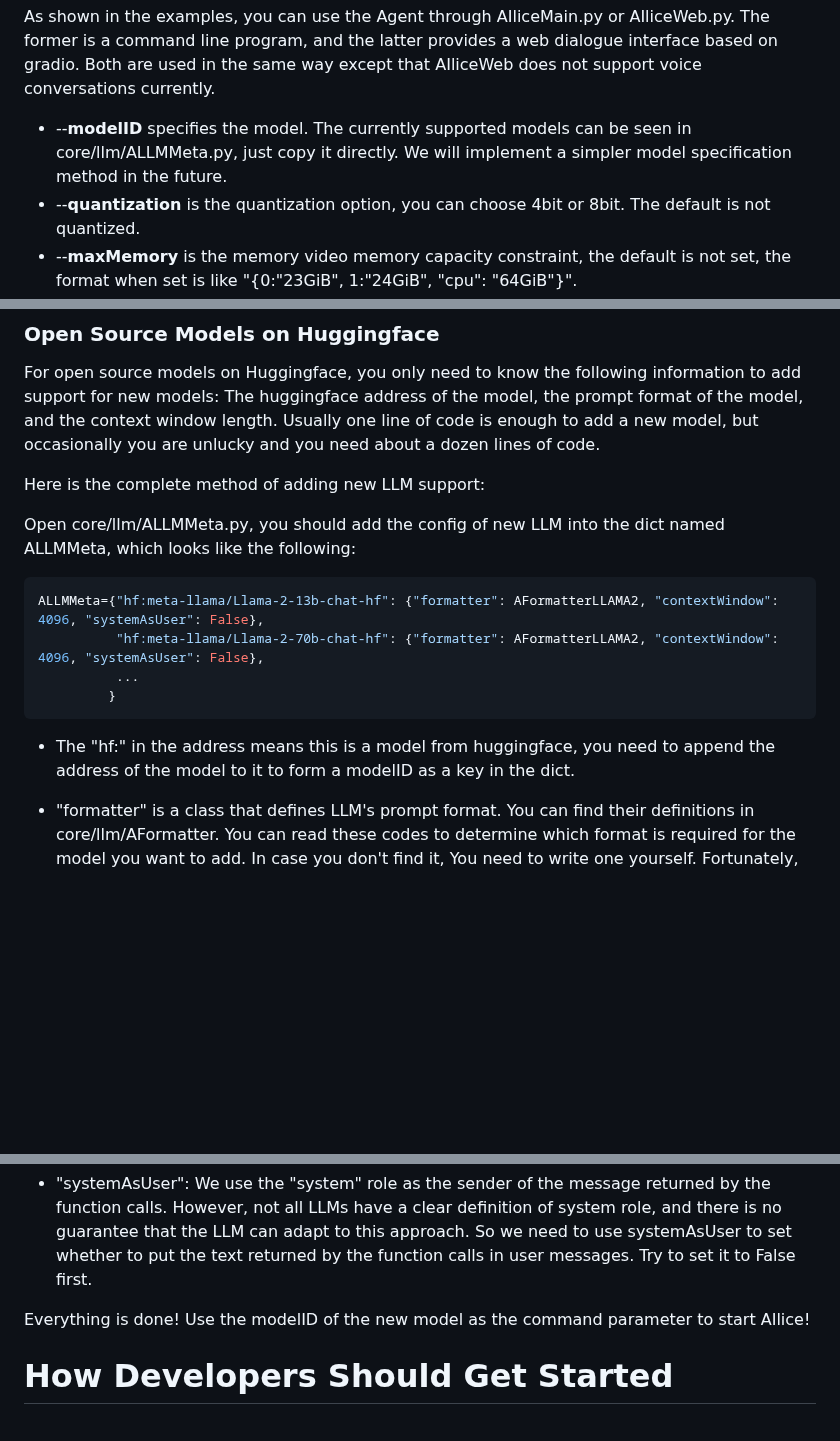
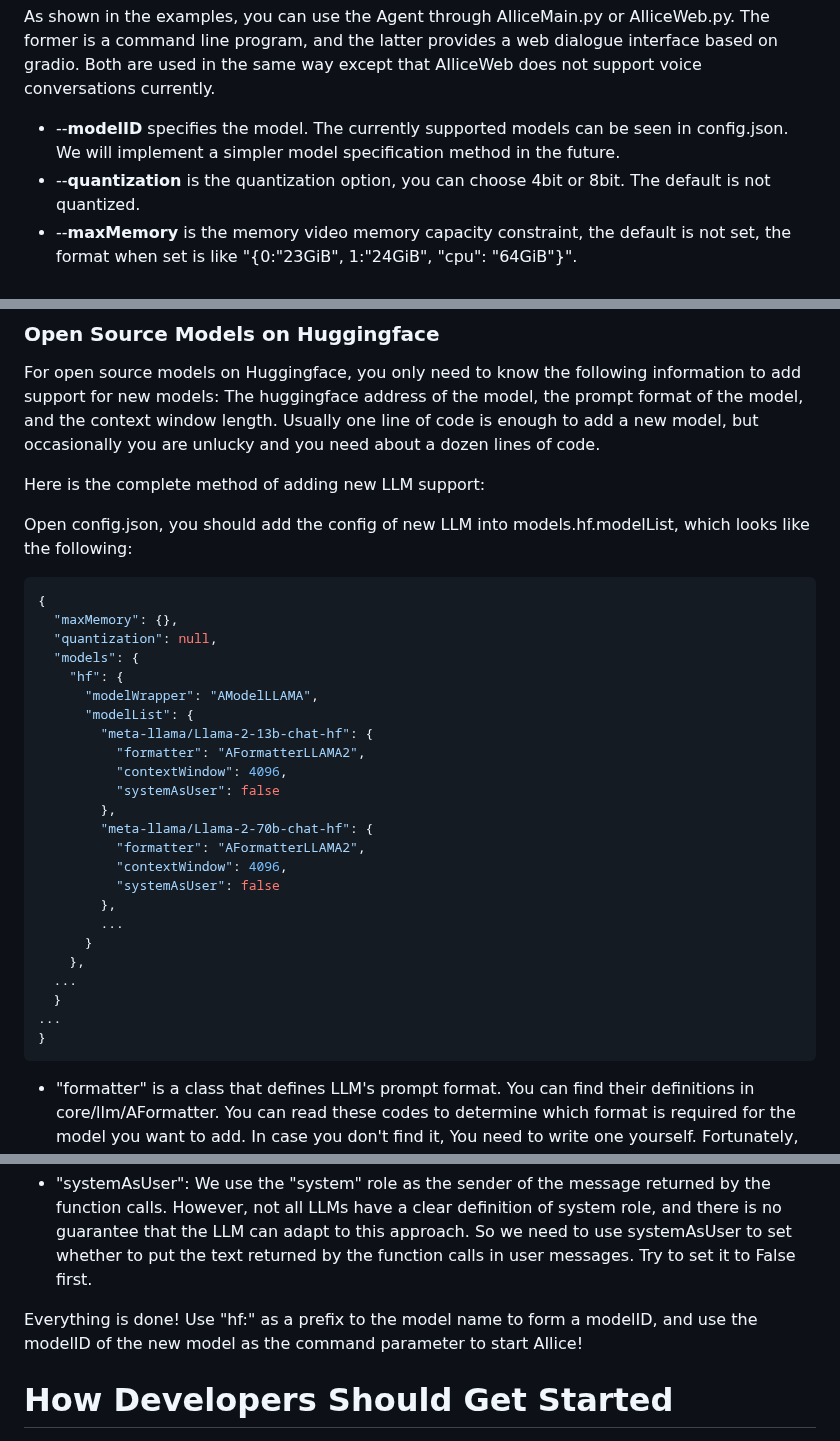
Before and after one commit to myshell-ai/AIlice, a Markdown page: README.md, 3 parts joined by grey strips. Drawn GitHub-style; blank space fills up the shorter version.

Commit message:
1. README.md updated.

````diff
--- a/README.md
+++ b/README.md
@@ -213,7 +213,7 @@ When you run it for the first time, you will be asked to enter the api-key of op
 
 As shown in the examples, you can use the Agent through AIliceMain.py or AIliceWeb.py. The former is a command line program, and the latter provides a web dialogue interface based on gradio. Both are used in the same way except that AIliceWeb does not support voice conversations currently.
 
-- --**modelID** specifies the model. The currently supported models can be seen in core/llm/ALLMMeta.py, just copy it directly. We will implement a simpler model specification method
+- --**modelID** specifies the model. The currently supported models can be seen in config.json. We will implement a simpler model specification method
 in the future.
 - --**quantization** is the quantization option, you can choose 4bit or 8bit. The default is not quantized.
 - --**maxMemory** is the memory video memory capacity constraint, the default is not set, the format when set is like "{0:"23GiB", 1:"24GiB", "cpu": "64GiB"}".
@@ -311,16 +311,34 @@ Usually one line of code is enough to add a new model, but occasionally you are
 
 Here is the complete method of adding new LLM support:
 
-Open core/llm/ALLMMeta.py, you should add the config of new LLM into the dict named ALLMMeta, which looks like the following:
+Open config.json, you should add the config of new LLM into models.hf.modelList, which looks like the following:
 
-```python
-ALLMMeta={"hf:meta-llama/Llama-2-13b-chat-hf": {"formatter": AFormatterLLAMA2, "contextWindow": 4096, "systemAsUser": False},
-          "hf:meta-llama/Llama-2-70b-chat-hf": {"formatter": AFormatterLLAMA2, "contextWindow": 4096, "systemAsUser": False},
-          ...
-         }
+```json
+{
+  "maxMemory": {},
+  "quantization": null,
+  "models": {
+    "hf": {
+      "modelWrapper": "AModelLLAMA",
+      "modelList": {
+        "meta-llama/Llama-2-13b-chat-hf": {
+          "formatter": "AFormatterLLAMA2",
+          "contextWindow": 4096,
+          "systemAsUser": false
+        },
+        "meta-llama/Llama-2-70b-chat-hf": {
+          "formatter": "AFormatterLLAMA2",
+          "contextWindow": 4096,
+          "systemAsUser": false
+        },
+        ...
+      }
+    },
+  ...
+  }
+...
+}
 ```
-
-- The "hf:" in the address means this is a model from huggingface, you need to append the address of the model to it to form a modelID as a key in the dict.
 
 - "formatter" is a class that defines LLM's prompt format. You can find their definitions in core/llm/AFormatter. You can read these codes to determine which format is required for the model you want to add. In case you don't find it, You need to write one yourself. Fortunately, Formatter is a very simple thing and can be completed in more than a dozen lines of code. I believe you will understand how to do it after reading a few Formatter source codes.
 
@@ -328,7 +346,7 @@ ALLMMeta={"hf:meta-llama/Llama-2-13b-chat-hf": {"formatter": AFormatterLLAMA2, "
 
 - "systemAsUser": We use the "system" role as the sender of the message returned by the function calls. However, not all LLMs have a clear definition of system role, and there is no guarantee that the LLM can adapt to this approach. So we need to use systemAsUser to set whether to put the text returned by the function calls in user messages. Try to set it to False first.
 
-Everything is done! Use the modelID of the new model as the command parameter to start AIlice!
+Everything is done! Use "hf:" as a prefix to the model name to form a modelID, and use the modelID of the new model as the command parameter to start AIlice!
 
 
 # How Developers Should Get Started
````
